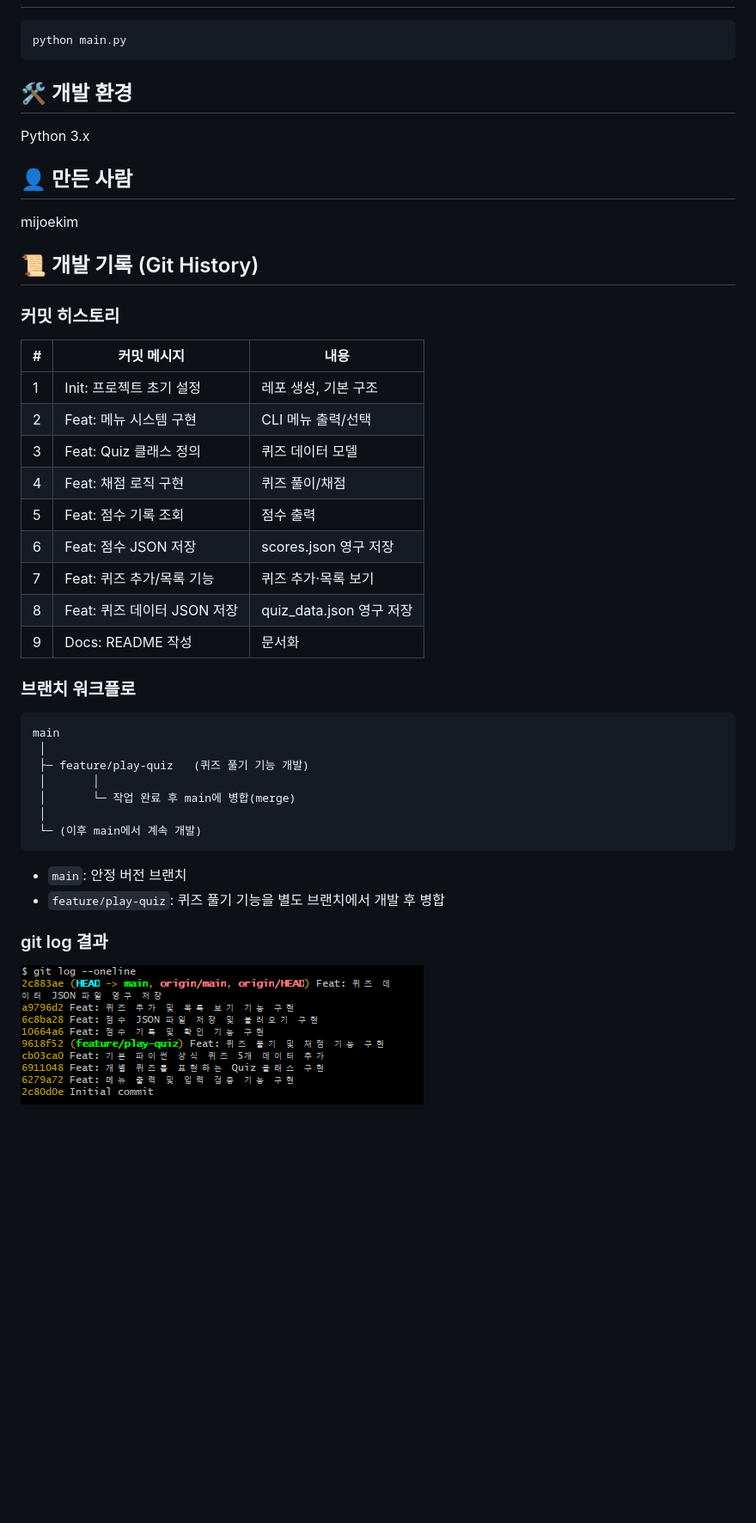
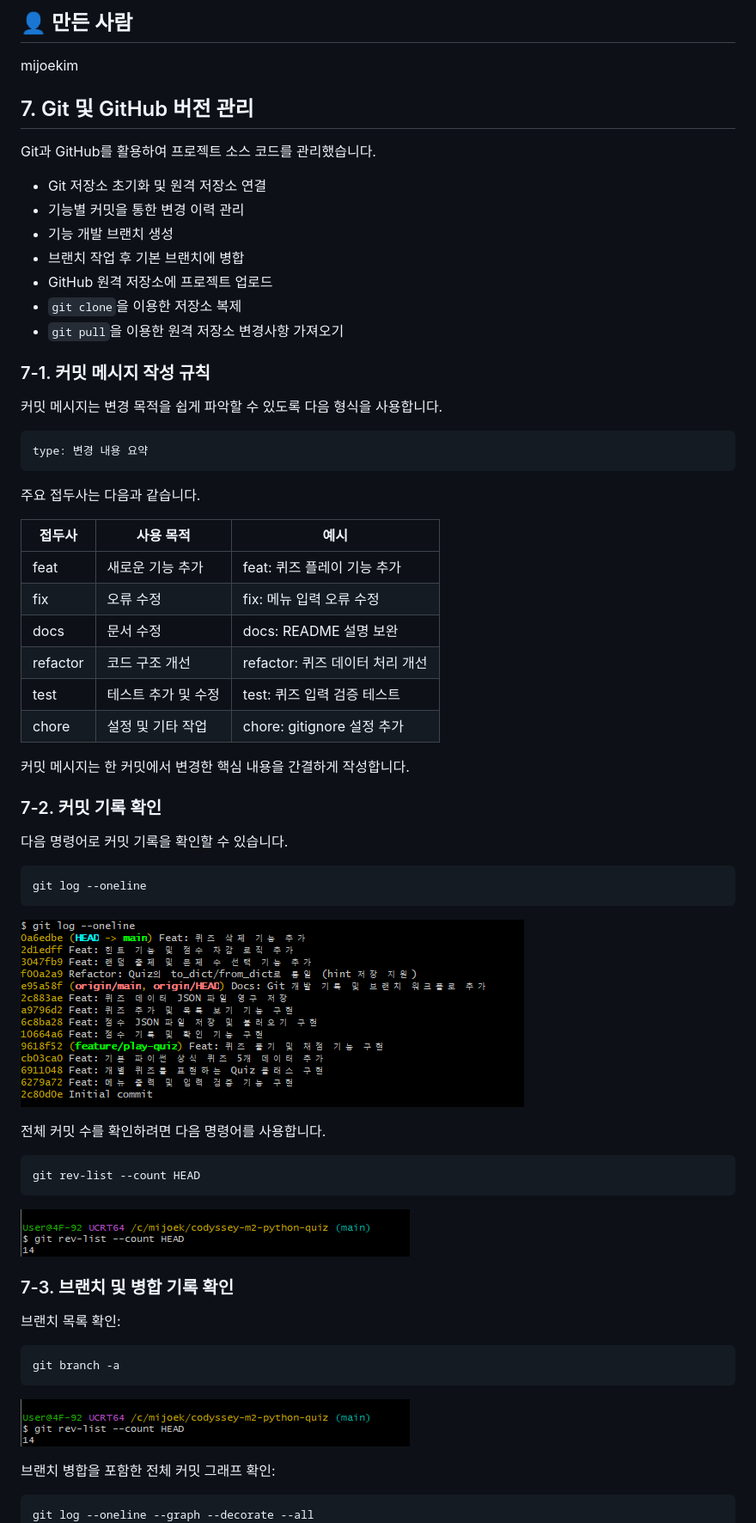
Before and after one commit to mijoekim/codyssey-m2-python-quiz, a Markdown page: README.md, the part around one of its changes. Shown at 86% size. Rendered like a GitHub page; pictures changed too: docs/screenshots/git-log-oneline.png, docs/screenshots/git-rev-list.png (added); blank space fills up the shorter version.

Commit message:
Docs: 보너스 기능 및 전체 커밋 히스토리 반영

````diff
--- a/README.md
+++ b/README.md
@@ -23,48 +171,74 @@
+## 👤 만든 사람
+
+mijoekim
+
+
+## 7. Git 및 GitHub 버전 관리
+
+Git과 GitHub를 활용하여 프로젝트 소스 코드를 관리했습니다.
+
+- Git 저장소 초기화 및 원격 저장소 연결
+- 기능별 커밋을 통한 변경 이력 관리
+- 기능 개발 브랜치 생성
+- 브랜치 작업 후 기본 브랜치에 병합
+- GitHub 원격 저장소에 프로젝트 업로드
+- `git clone`을 이용한 저장소 복제
+- `git pull`을 이용한 원격 저장소 변경사항 가져오기
+
+### 7-1. 커밋 메시지 작성 규칙
+
+커밋 메시지는 변경 목적을 쉽게 파악할 수 있도록 다음 형식을 사용합니다.
+
+```text
+type: 변경 내용 요약
+```
+
+주요 접두사는 다음과 같습니다.
+
+| 접두사 | 사용 목적 | 예시 |
+|---|---|---|
+| feat | 새로운 기능 추가 | feat: 퀴즈 플레이 기능 추가 |
+| fix | 오류 수정 | fix: 메뉴 입력 오류 수정 |
+| docs | 문서 수정 | docs: README 설명 보완 |
+| refactor | 코드 구조 개선 | refactor: 퀴즈 데이터 처리 개선 |
+| test | 테스트 추가 및 수정 | test: 퀴즈 입력 검증 테스트 |
+| chore | 설정 및 기타 작업 | chore: gitignore 설정 추가 |
+
+커밋 메시지는 한 커밋에서 변경한 핵심 내용을 간결하게 작성합니다.
+
+### 7-2. 커밋 기록 확인
+
+다음 명령어로 커밋 기록을 확인할 수 있습니다.
 
 ```bash
-python main.py
+git log --oneline
 ```
-## 🛠 개발 환경
-Python 3.x
+![alt text](docs/screenshots/git-log-oneline.png)
 
-## 👤 만든 사람
-mijoekim
+전체 커밋 수를 확인하려면 다음 명령어를 사용합니다.
 
-## 📜 개발 기록 (Git History)
-
-### 커밋 히스토리
-
-| # | 커밋 메시지 | 내용 |
-|---|------------|------|
-| 1 | Init: 프로젝트 초기 설정 | 레포 생성, 기본 구조 |
-| 2 | Feat: 메뉴 시스템 구현 | CLI 메뉴 출력/선택 |
-| 3 | Feat: Quiz 클래스 정의 | 퀴즈 데이터 모델 |
-| 4 | Feat: 채점 로직 구현 | 퀴즈 풀이/채점 |
-| 5 | Feat: 점수 기록 조회 | 점수 출력 |
-| 6 | Feat: 점수 JSON 저장 | scores.json 영구 저장 |
-| 7 | Feat: 퀴즈 추가/목록 기능 | 퀴즈 추가·목록 보기 |
-| 8 | Feat: 퀴즈 데이터 JSON 저장 | quiz_data.json 영구 저장 |
-| 9 | Docs: README 작성 | 문서화 |
+```bash
+git rev-list --count HEAD
+```
+![alt text](docs/screenshots/git-rev-list.png)
 
 
 
-### 브랜치 워크플로
 
+### 7-3. 브랜치 및 병합 기록 확인
+
+브랜치 목록 확인:
+
+```bash
+git branch -a
 ```
-main
- │
- ├─ feature/play-quiz   (퀴즈 풀기 기능 개발)
- │       │
- │       └─ 작업 완료 후 main에 병합(merge)
- │
- └─ (이후 main에서 계속 개발)
+![alt text](docs/screenshots/git-rev-list.png)
+
+
+브랜치 병합을 포함한 전체 커밋 그래프 확인:
+
+```bash
+git log --oneline --graph --decorate --all
 ```
-
-- `main`: 안정 버전 브랜치
-- `feature/play-quiz`: 퀴즈 풀기 기능을 별도 브랜치에서 개발 후 병합
-
-### git log 결과
-
-![alt text](docs/screenshots/git-log-oneline.png)
 ![alt text](docs/screenshots/git-log--graph--all.png)
 
````
Also changed, not shown: other parts of README.md (+168 -68 lines), docs/screenshots/git-branch-a.png (added), docs/screenshots/git-log--graph--all.png.
